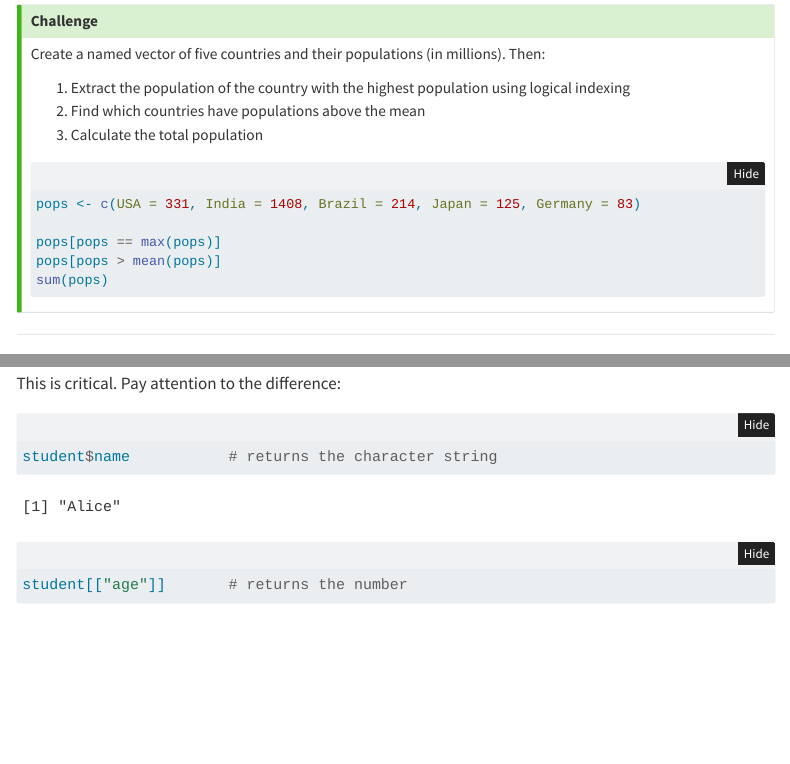
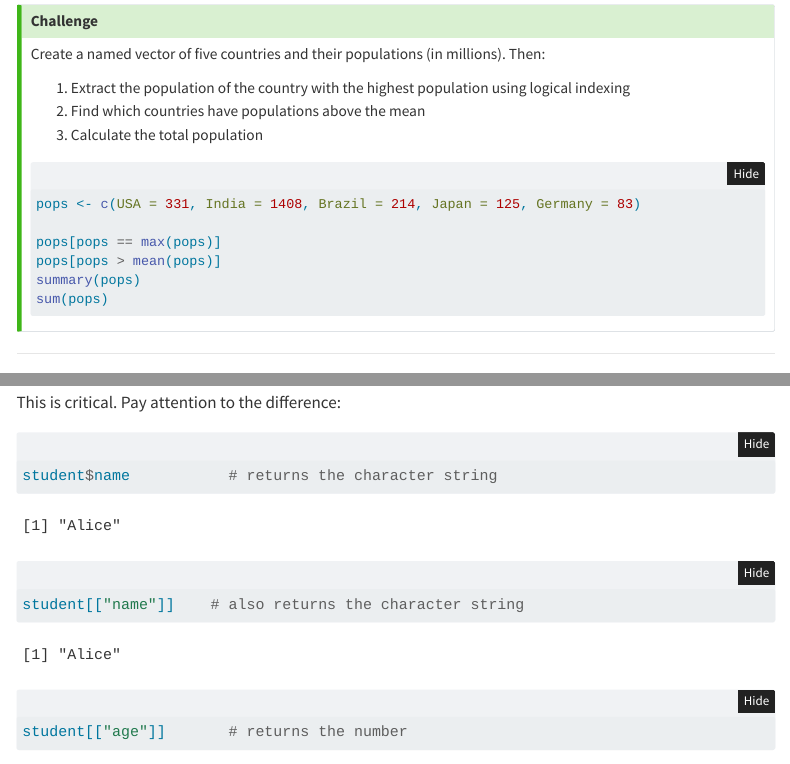
Before and after one commit to Mjedvedejev/Data-programing, a Quarto document (predavanja/session-01-workbook.qmd): the page in a window 1100 px wide, from 10680 px down, and a second part further down, joined at a grey line. Rendered offline with R 4.5, knitr and Pandoc in place of Quarto, with nearby package versions; menus at the side of the page are left out.

Commit message:
main-updated workbooks

````diff
--- a/predavanja/session-01-workbook.qmd
+++ b/predavanja/session-01-workbook.qmd
@@ -375,6 +375,7 @@ pops <- c(USA = 331, India = 1408, Brazil = 214, Japan = 125, Germany = 83)
 
 pops[pops == max(pops)]
 pops[pops > mean(pops)]
+summary(pops)
 sum(pops)
 ```
 :::
@@ -444,6 +445,7 @@ This is critical. Pay attention to the difference:
 
 ```{r}
 student$name           # returns the character string
+student[["name"]]    # also returns the character string
 student[["age"]]       # returns the number
 student["scores"]      # returns a LIST containing scores
 student[[3]]           # returns the vector of scores
````
Also changed, not shown: predavanja/session-02-workbook.qmd (+3 -0 lines).
